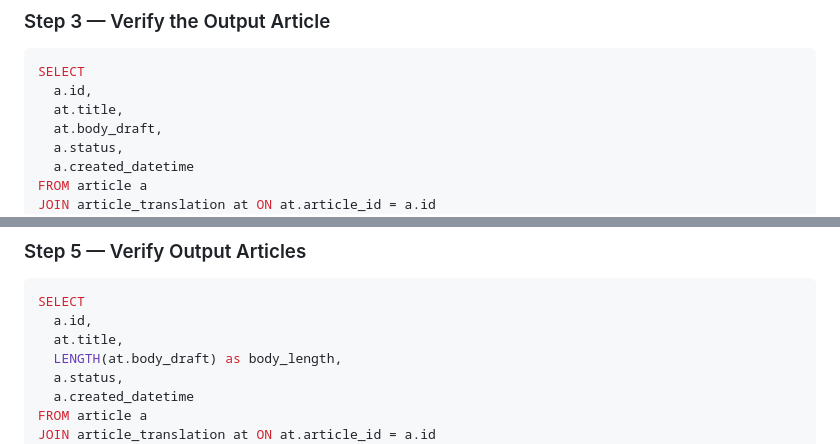
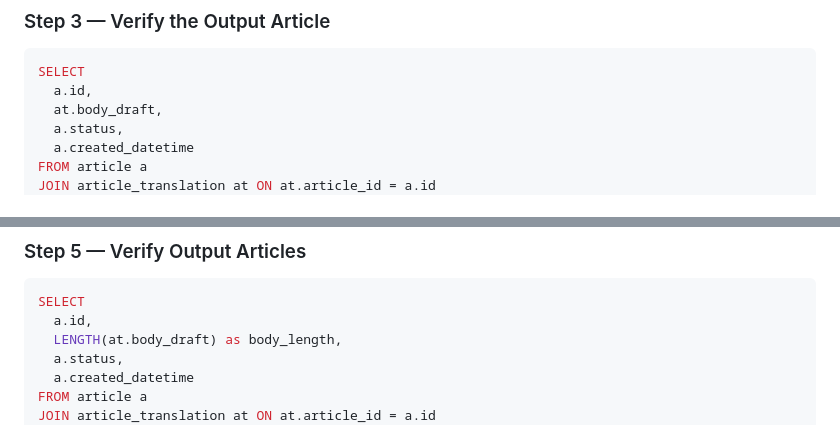
Before and after one commit to blminami/node-js-scripts, a Markdown page: runbooks/ingestion-debugging-runbook.md, 2 parts joined by grey strips. Drawn GitHub-style.

Commit message:
Fix article queries: remove at.title (column does not exist on article_translation)
https://claude.ai/code/session_017Q1BrvWt1vVNNXRGC2jZPb

````diff
--- a/runbooks/ingestion-debugging-runbook.md
+++ b/runbooks/ingestion-debugging-runbook.md
@@ -115,7 +115,6 @@ If the Apify run succeeded (`itemCount > 0`) but the output article is empty or
 ```sql
 SELECT
   a.id,
-  at.title,
   at.body_draft,
   a.status,
   a.created_datetime
@@ -366,7 +365,6 @@ For file ingestions, Temporal handles the ML transformation step. If the workflo
 ```sql
 SELECT
   a.id,
-  at.title,
   LENGTH(at.body_draft) as body_length,
   a.status,
   a.created_datetime
````
